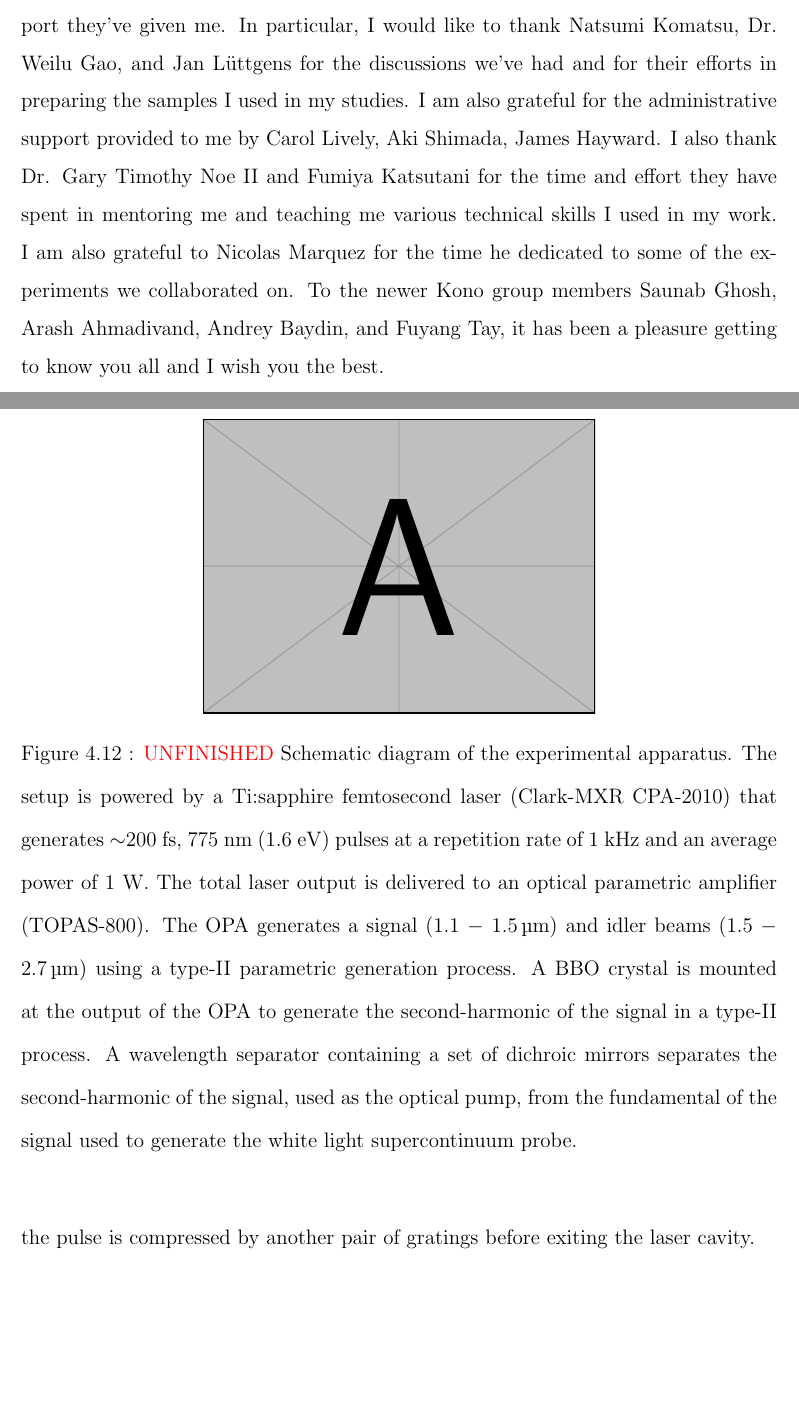
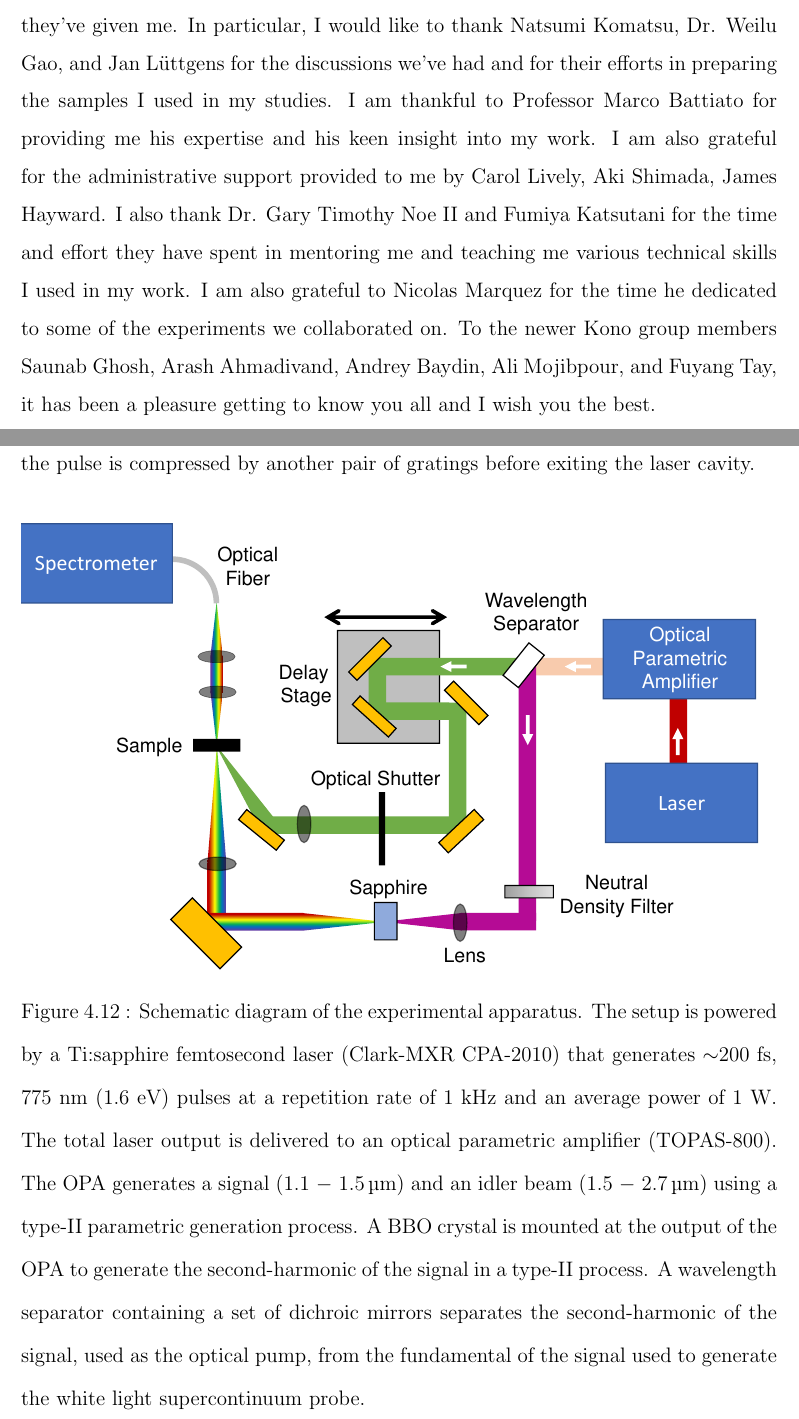
Before and after one commit to photon-collider/MSc-Thesis, a LaTeX thesis (thesis_main.tex, which reads chapters/acknowledgements.tex, chapters/chapter_methods.tex): two parts of pages 4 and 144 of 206, joined at a grey line, cut so that both start at the same text, the shorter picture padded with empty space. Compiled offline with pdfLaTeX.

Commit message:
Final edit

```diff
--- a/chapters/acknowledgements.tex
+++ b/chapters/acknowledgements.tex
@@ -3,6 +3,6 @@
 
 There are many people who I would like to thank for accompanying me on this journey. First off, I would like to thank Dr.\ Robert Kaindl and Dr.\ Jan Heye Buss. It was during the time I spent working with them at the Berkeley Lab that I first became aquainted with the world of ultrafast optics. Furthermore, I would like to thank Professor Junichiro Kono for providing me an opportunity to work in this exciting field of research and for his patience and guidance he showed me during the process of writing this thesis. I am also thankful to the members of my committee, Professor Hanyu Zhu and Professor R. Bruce Weisman for agreeing to serve on my committee.
 
-I would like to extend gratitude to my fellow friends and colleagues for the support they've given me. In particular, I would like to thank Natsumi Komatsu, Dr. Weilu Gao, and Jan L{\"u}ttgens for the discussions we've had and for their efforts in preparing the samples I used in my studies. I am also grateful for the administrative support provided to me by Carol Lively, Aki Shimada, James Hayward. I also thank Dr. Gary Timothy Noe II and Fumiya Katsutani for the time and effort they have spent in mentoring me and teaching me various technical skills I used in my work. I am also grateful to Nicolas Marquez for the time he dedicated to some of the experiments we collaborated on. To the newer Kono group members Saunab Ghosh, Arash Ahmadivand, Andrey Baydin, and Fuyang Tay, it has been a pleasure getting to know you all and I wish you the best.
+I would like to extend gratitude to my fellow friends and colleagues for the support they've given me. In particular, I would like to thank Natsumi Komatsu, Dr. Weilu Gao, and Jan L{\"u}ttgens for the discussions we've had and for their efforts in preparing the samples I used in my studies. I am thankful to Professor Marco Battiato for providing me his expertise and his keen insight into my work. I am also grateful for the administrative support provided to me by Carol Lively, Aki Shimada, James Hayward. I also thank Dr. Gary Timothy Noe II and Fumiya Katsutani for the time and effort they have spent in mentoring me and teaching me various technical skills I used in my work. I am also grateful to Nicolas Marquez for the time he dedicated to some of the experiments we collaborated on. To the newer Kono group members Saunab Ghosh, Arash Ahmadivand, Andrey Baydin, Ali Mojibpour, and Fuyang Tay, it has been a pleasure getting to know you all and I wish you the best.
 
-I would like to thank Theresa Chatman, Professor Thomas Searles and Professor Kevin Kelley for their words of encouragement. I am also grateful to my parents and my dear brother for the support they have given me over the years. Finally, I would like to acknowledge the help I've received from the Rice Counseling Center. In many ways, I know that this experience as a graduate student has left me feeling torn. I only hope that in the years to come, I will be able to look back on this moment and acknowledge that I did my very best.
+I would like to thank Theresa Chatman, Professor Thomas Searles and Professor Kevin Kelley for their words of encouragement. I am also grateful to my parents and my dear brother for the support they have given me over the years. Finally, I would like to acknowledge the help I've received from the Rice Counseling Center. In many ways, I know that this experience as a graduate student has put me through some difficult times. I only hope that in the years to come, I will be able to look back on this moment and acknowledge that I did my very best.
--- a/chapters/chapter_methods.tex
+++ b/chapters/chapter_methods.tex
@@ -194,12 +194,7 @@ Figure \ref{fig:sample_absorbance} presents the attenuance spectrum for the stud
 The experimental apparatus, illustrated in Figure \ref{fig:setup_schematic}, incorporates the use of an intense optical pump pulse followed by a broadband probe pulse to characterize the ultrafast carrier dynamics of carbon nanotubes. The pump and probe beams are focused onto the surface of the sample in a noncollinear geometry. Here, the probe beam transmits through the sample at normal incidence. However, the pump beam propagates through the sample at an offset angle of \SI{40}{\degree}. Finally, the transmission spectrum of the probe is resolved using a spectrometer to resolve the nonequilibrium optical properties of the sample.
 
 
-\begin{figure}[ht]
-	\centering
-	\includegraphics[scale=0.7]{example-image-a}
-	\caption{ {\color{red} UNFINISHED} Schematic diagram of the experimental apparatus. The setup is powered by a Ti:sapphire femtosecond laser (Clark-MXR CPA-2010) that generates $\sim$200 fs, 775 nm (1.6 eV) pulses at a repetition rate of 1 kHz and an average power of 1 W. The total laser output is delivered to an optical parametric amplifier (TOPAS-800). The OPA generates a signal (1.1 $-$ \SI{1.5}{\micro\meter}) and idler beams (1.5 $-$ \SI{2.7}{\micro\meter}) using a type-II parametric generation process.  A BBO crystal is mounted at the output of the OPA to generate the second-harmonic of the signal in a type-II process. A wavelength separator containing a set of dichroic mirrors separates the second-harmonic of the signal, used as the optical pump, from the fundamental of the signal used to generate the white light supercontinuum probe.}
-	\label{fig:setup_schematic}
-\end{figure}
+
 
 
 \subsection{Chirped Pulse Amplifier}
@@ -207,12 +202,21 @@ The CPA-2010 laser source manufactured by Clark-MXR functions as the heart of th
 
 Chirped pulse amplification makes it possible to amplify ultrashort pulses without incurring the risk of damaging optical components due to self-focusing effects \cite{strickland1985compression}. This is done by first stretching a relatively weak, short pulse, also known as the seed pulse, by inducing dispersion with a pair of gratings. Next, the stretched pulse enters a gain medium that amplifies the intensity of the stretched pulse. Without the initial stretching step, the intensity of the amplified seed pulse may exceed the damage threshold of the optical components in the laser such as the gain medium. Afterward, the pulse is compressed by another pair of gratings before exiting the laser cavity.
 
+\begin{figure}[H]
+	\centering
+	\includegraphics[trim={6cm 4cm 6cm 2cm}, clip, scale=0.7]{images/chapter_methods/setup_schematic}
+	\caption{ Schematic diagram of the experimental apparatus. The setup is powered by a Ti:sapphire femtosecond laser (Clark-MXR CPA-2010) that generates $\sim$200 fs, 775 nm (1.6 eV) pulses at a repetition rate of 1 kHz and an average power of 1 W. The total laser output is delivered to an optical parametric amplifier (TOPAS-800). The OPA generates a signal (1.1 $-$ \SI{1.5}{\micro\meter}) and an idler beam (1.5 $-$ \SI{2.7}{\micro\meter}) using a type-II parametric generation process.  A BBO crystal is mounted at the output of the OPA to generate the second-harmonic of the signal in a type-II process. A wavelength separator containing a set of dichroic mirrors separates the second-harmonic of the signal, used as the optical pump, from the fundamental of the signal used to generate the white light supercontinuum probe. }
+	\label{fig:setup_schematic}
+\end{figure}
+
 \begin{figure}[ht]
 	\centering
 	\includegraphics[scale=0.31]{images/chapter_methods/cpa_process_service}
 	\caption{Schematic diagram of the chirped pulse amplification process. A short pulse is initially stretched by a pair of gratings, amplified by the system, and then recompressed to yield an amplified short pulse. Reproduced from Ref.\ \cite{service154}.}
 	\label{fig:cpa_process}
 \end{figure}
+
+
 
 The CPA-2010 utilizes a laser oscillator to generate seed pulses. This oscillator features a single-mode erbium-doped fiber (SErF), which serves as the gain medium that is pumped by a solid-state fiber-coupled laser operating at 980 nm. In addition, the oscillator generates pulses with a central wavelength of 775 nm at a repetition rate of 30 MHz. Finally, the seed pulse is stretched in time by a transmission grating before entering the regenerative amplifier for the amplification step.
 
```
Also changed, not shown: images/chapter_methods/setup_schematic.pdf (added), chapters/chapter_methods.tex (2 more changed lines).
